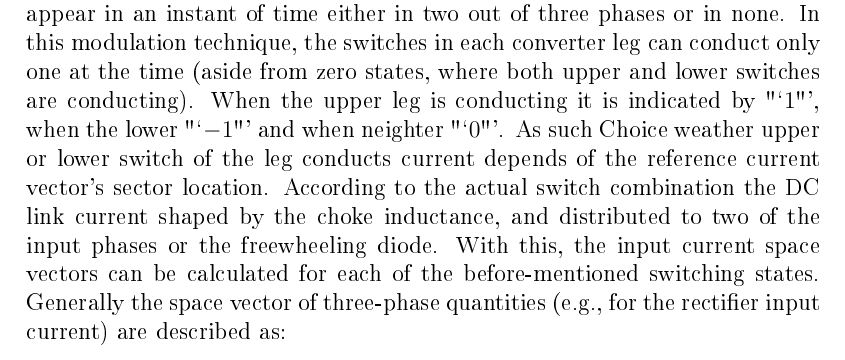
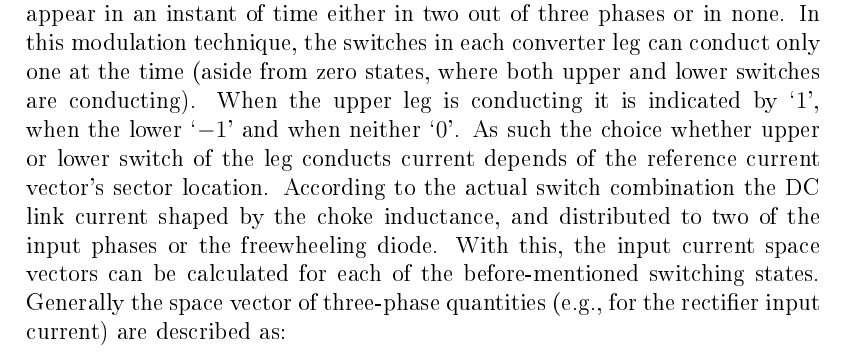
Before and after one commit to groszber/PhdThesis, a LaTeX thesis (dolgozatmain.tex, which reads subtex/3_3_basics_empc.tex): part of page 15 of 71, cut so that both start at the same text. The pictures show the PDF file dolgozatmain.pdf that the author committed with the source.

Commit message:
BasicNotions:CSR_V2
typo corrections.

```diff
--- a/subtex/3_3_basics_empc.tex
+++ b/subtex/3_3_basics_empc.tex
@@ -34,7 +34,7 @@ waveforms of the phase and line-to-line mains voltages are divided into twelve $
     \end{figure}
 
 		Accordingly, on AC side, if conditions are favorable, inductor current can appear in an instant of time either in two out
-of three phases or in none. In this modulation technique, the switches in each converter leg can conduct only one at the time (aside from zero states, where both upper and lower switches are conducting). When the upper leg is conducting it is indicated by "`$1$"', when the lower  "`$-1$"' and when neighter "`$0$"'. As such  Choice weather upper or lower switch of the leg conducts current depends of the reference current vector's sector location.
+of three phases or in none. In this modulation technique, the switches in each converter leg can conduct only one at the time (aside from zero states, where both upper and lower switches are conducting). When the upper leg is conducting it is indicated by `$1$', when the lower  `$-1$' and when neither `$0$'. As such the choice whether upper or lower switch of the leg conducts current depends of the reference current vector's sector location.
 According to the actual switch combination the DC link current shaped by the choke inductance, and distributed to two of the input phases or the freewheeling diode. With this, the input current space vectors can be calculated for each of the before-mentioned switching states. Generally the space vector of three-phase quantities (e.g., for the rectifier input current) are described as:
 
 \begin{equation}
```
Also changed, not shown: dolgozat.bib (+1 -0 lines), dolgozatmain.pdf, 2 other files.
